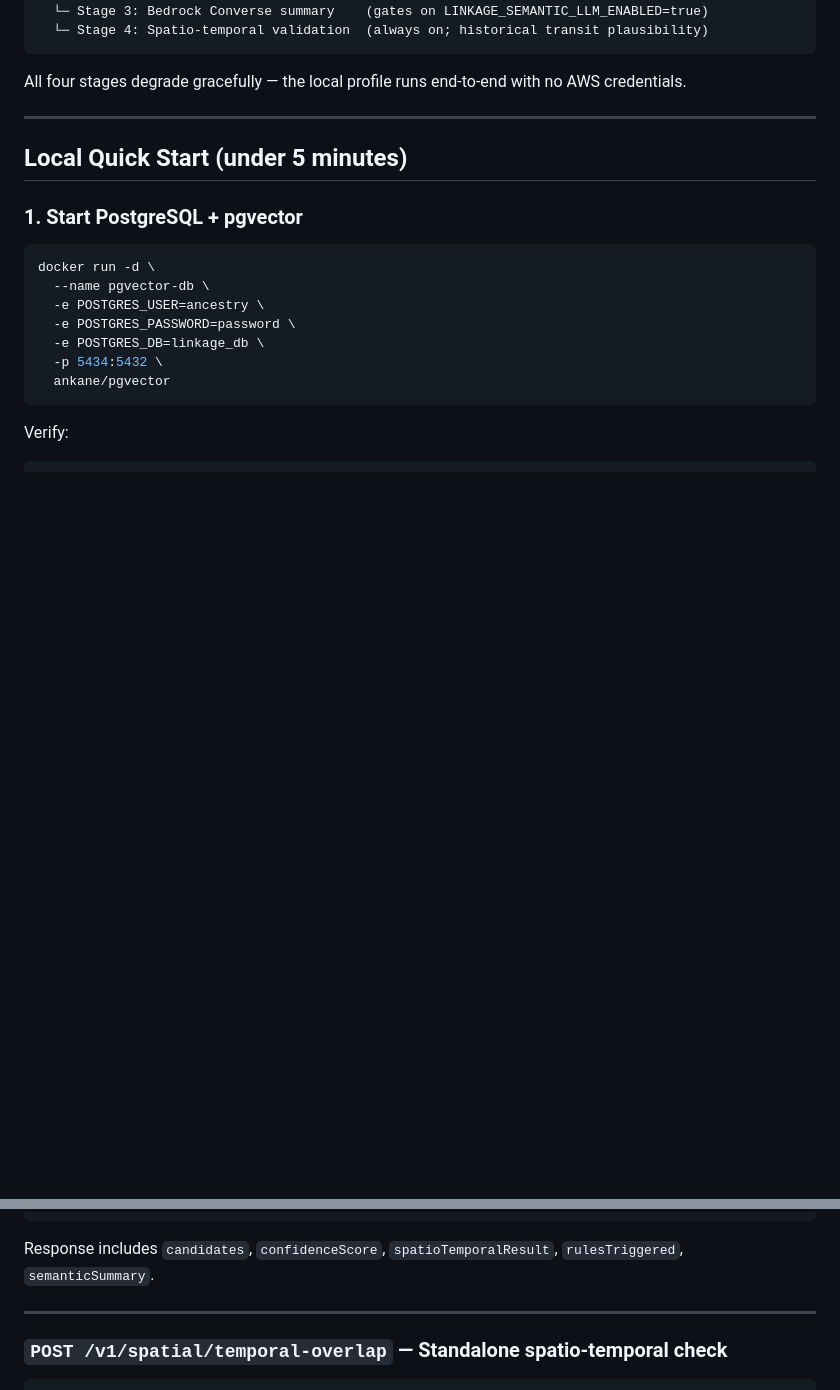
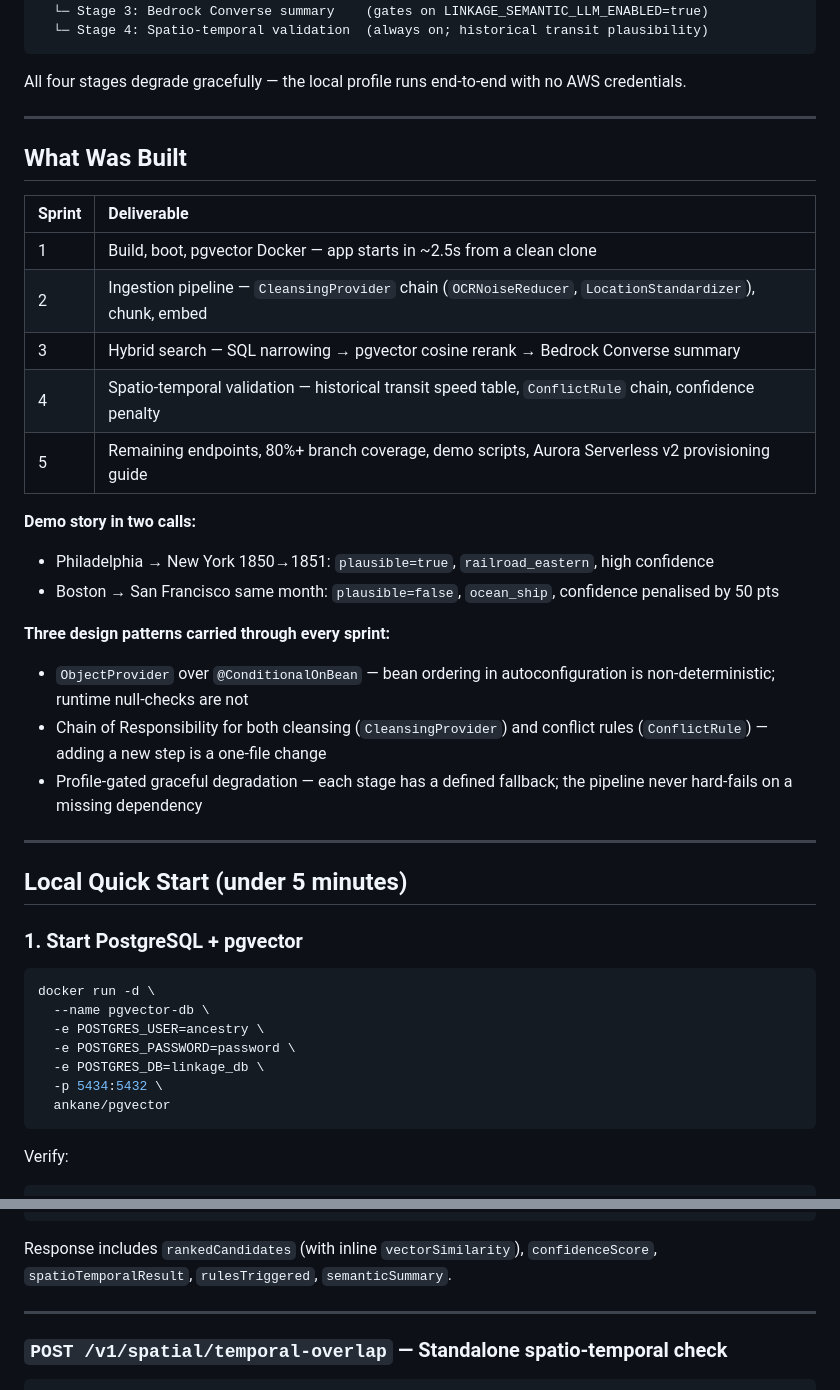
Before and after one commit to sbecker11/linkage-engine, a Markdown page: README.md, 2 parts joined by grey strips. Drawn GitHub-style; blank space fills up the shorter version.

Commit message:
docs(readme): add What Was Built summary, design patterns, fix rankedCandidates reference
Made-with: Cursor

````diff
--- a/README.md
+++ b/README.md
@@ -13,6 +13,27 @@ POST /v1/linkage/resolve
 ```
 
 All four stages degrade gracefully — the local profile runs end-to-end with no AWS credentials.
+
+---
+
+## What Was Built
+
+| Sprint | Deliverable |
+| :--- | :--- |
+| 1 | Build, boot, pgvector Docker — app starts in ~2.5s from a clean clone |
+| 2 | Ingestion pipeline — `CleansingProvider` chain (`OCRNoiseReducer`, `LocationStandardizer`), chunk, embed |
+| 3 | Hybrid search — SQL narrowing → pgvector cosine rerank → Bedrock Converse summary |
+| 4 | Spatio-temporal validation — historical transit speed table, `ConflictRule` chain, confidence penalty |
+| 5 | Remaining endpoints, 80%+ branch coverage, demo scripts, Aurora Serverless v2 provisioning guide |
+
+**Demo story in two calls:**
+- Philadelphia → New York 1850→1851: `plausible=true`, `railroad_eastern`, high confidence
+- Boston → San Francisco same month: `plausible=false`, `ocean_ship`, confidence penalised by 50 pts
+
+**Three design patterns carried through every sprint:**
+- `ObjectProvider` over `@ConditionalOnBean` — bean ordering in autoconfiguration is non-deterministic; runtime null-checks are not
+- Chain of Responsibility for both cleansing (`CleansingProvider`) and conflict rules (`ConflictRule`) — adding a new step is a one-file change
+- Profile-gated graceful degradation — each stage has a defined fallback; the pipeline never hard-fails on a missing dependency
 
 ---
 
@@ -113,7 +134,7 @@ curl -s -X POST http://localhost:8080/v1/linkage/resolve \
   }' | python3 -m json.tool
 ```
 
-Response includes `candidates`, `confidenceScore`, `spatioTemporalResult`, `rulesTriggered`, `semanticSummary`.
+Response includes `rankedCandidates` (with inline `vectorSimilarity`), `confidenceScore`, `spatioTemporalResult`, `rulesTriggered`, `semanticSummary`.
 
 ---
 
````
